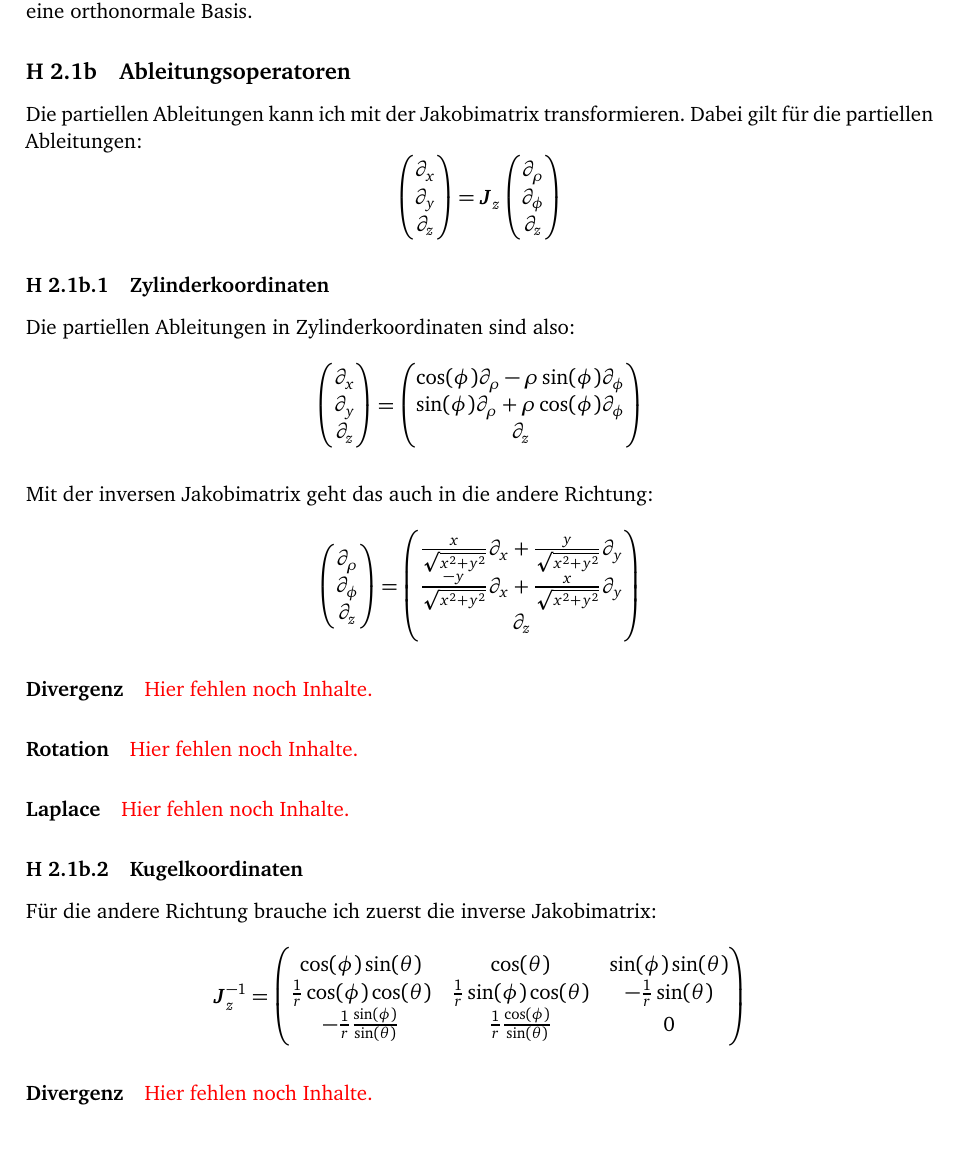
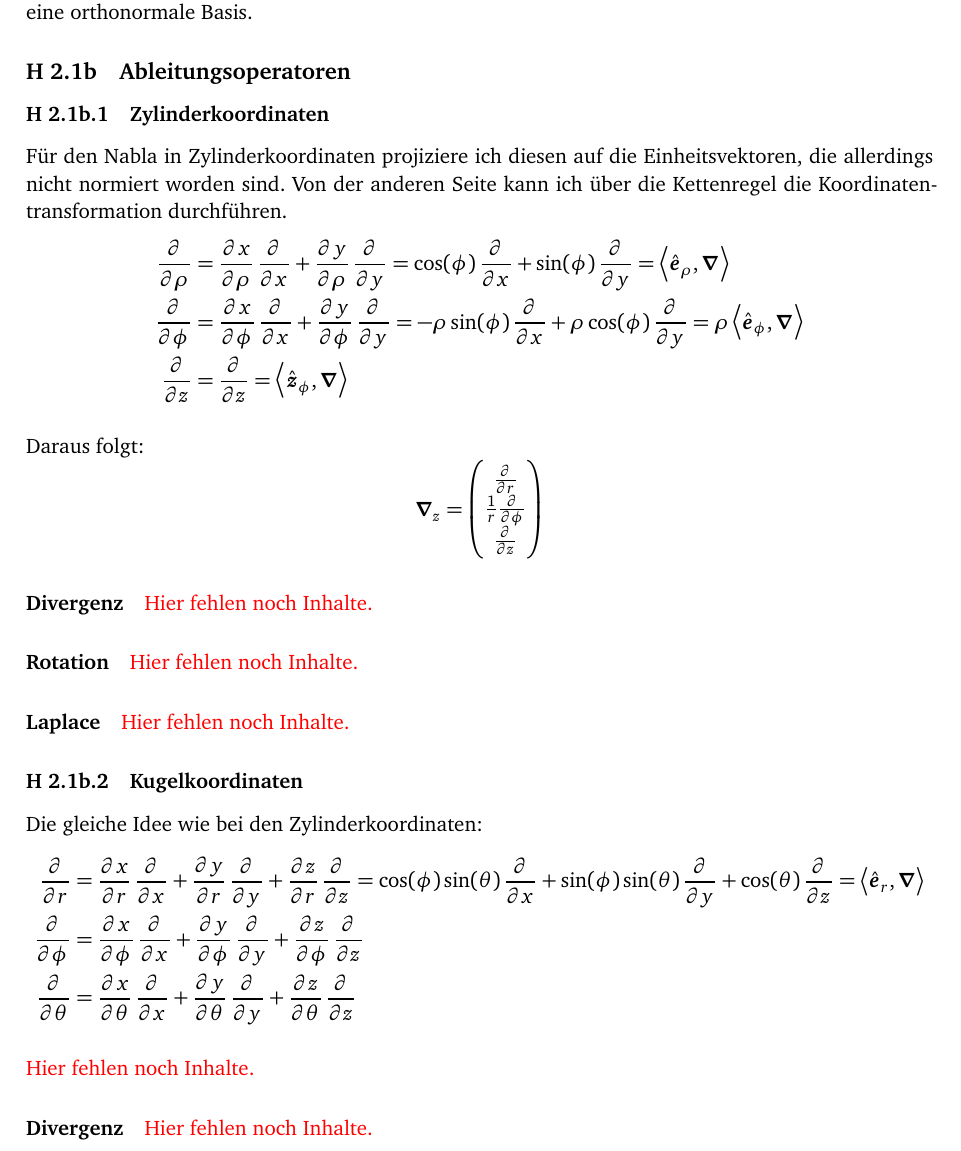
Before and after one commit to martin-ueding/physik321-Zettel, a LaTeX document (physik321-02-Martin.tex): part of page 2 of 7, cut so that both start at the same text. Compiled offline with pdfLaTeX.

Commit message:
Benutze Anleitung aus PDF

```diff
--- a/physik321-02-Martin.tex
+++ b/physik321-02-Martin.tex
@@ -196,41 +196,30 @@ Auch hier kann ich schnell sehen, dass die Vektoren paarweise orthogonal sind. S
 
 \subsection{Ableitungsoperatoren}
 
-Die partiellen Ableitungen kann ich mit der Jakobimatrix transformieren. Dabei gilt für die partiellen Ableitungen:
+
+\subsubsection{Zylinderkoordinaten}
+
+% http://www.cns.gatech.edu/~predrag/courses/PHYS-4421-10/Lautrup/curvilinear.pdf
+
+Für den Nabla in Zylinderkoordinaten projiziere ich diesen auf die
+Einheitsvektoren, die allerdings nicht normiert worden sind. Von der anderen
+Seite kann ich über die Kettenregel die Koordinatentransformation durchführen.
+\begin{align*}
+	\dpd{}\rho &= \dpd x\rho \dpd{}x + \dpd y\rho \dpd{}y = \cos(\phi) \dpd{}x + \sin(\phi) \dpd{}y = \inner{\hat{\vec e}_\rho}\vnabla \\
+ \dpd{}\phi &= \dpd x\phi \dpd{}x + \dpd y\phi \dpd{}y= - \rho \sin(\phi) \dpd{}x + \rho \cos(\phi) \dpd{}y = \rho \inner{\hat{\vec e}_\phi}\vnabla \\
+	  \dpd{} z &= \dpd{} z = \inner{\hat{\vec z}_\phi}\vnabla
+\end{align*}
+
+Daraus folgt:
 \[
+	\vnabla_z =
 	\begin{pmatrix}
-		\partial_x \\ \partial_y \\ \partial_z
-	\end{pmatrix} = \tens J_z \begin{pmatrix}
-		\partial_\rho \\ \partial_\phi \\ \partial_z
+		\pd{}r \\
+		\frac 1r \pd{}\phi \\
+		\pd{}z
 	\end{pmatrix}
 \]
 
-\subsubsection{Zylinderkoordinaten}
-
-
-Die partiellen Ableitungen in Zylinderkoordinaten sind also:
-\[
-	\begin{pmatrix}
-		\partial_x \\ \partial_y \\ \partial_z
-	\end{pmatrix} =
-	\begin{pmatrix}
-		\cos(\phi) \partial_\rho - \rho \sin(\phi) \partial_\phi \\
-		\sin(\phi) \partial_\rho + \rho \cos(\phi) \partial_\phi \\
-		\partial_z
-	\end{pmatrix}
-\]
-
-Mit der inversen Jakobimatrix geht das auch in die andere Richtung:
-\[
-	\begin{pmatrix}
-		\partial_\rho \\ \partial_\phi \\ \partial_z
-	\end{pmatrix} =
-	\begin{pmatrix}
-		\frac{x}{\sqrt{x^2 + y^2}} \partial_x + \frac{y}{\sqrt{x^2 + y^2}} \partial_y \\
-			\frac{-y}{\sqrt{x^2 + y^2}} \partial_x + \frac{x}{\sqrt{x^2 + y^2}} \partial_y \\
-		\partial_z
-	\end{pmatrix}
-\]
 
 \paragraph{Divergenz}
 
@@ -246,15 +235,16 @@ Mit der inversen Jakobimatrix geht das auch in die andere Richtung:
 
 \subsubsection{Kugelkoordinaten}
 
-Für die andere Richtung brauche ich zuerst die inverse Jakobimatrix:
-\[
-	\tens J_z^{-1} =
-	\begin{pmatrix}
-		\cos(\phi)\sin(\theta) & \cos(\theta) & \sin(\phi)\sin(\theta) \\
-		\frac 1r \cos(\phi) \cos(\theta) & \frac 1r \sin(\phi) \cos(\theta) & - \frac 1r \sin(\theta) \\
-		- \frac 1r \frac{\sin(\phi)}{\sin(\theta)} & \frac 1r \frac{\cos(\phi)}{\sin(\theta)} & 0
-	\end{pmatrix}
-\]
+Die gleiche Idee wie bei den Zylinderkoordinaten:
+\begin{align*}
+	\dpd{}r &= \dpd xr \dpd{}x + \dpd yr \dpd{}y + \dpd zr \dpd{}z = \cos(\phi) \sin(\theta) \dpd{}x + \sin(\phi) \sin(\theta) \dpd{}y + \cos(\theta) \dpd{}z = \inner{\hat{\vec e}_r}\vnabla \\
+	%
+	\dpd{}\phi &= \dpd x\phi \dpd{}x + \dpd y\phi \dpd{}y + \dpd z\phi \dpd{}z \\
+	%
+	\dpd{}\theta &= \dpd x\theta \dpd{}x + \dpd y\theta \dpd{}y + \dpd z\theta \dpd{}z
+\end{align*}
+
+\fehlt
 
 \paragraph{Divergenz}
 
```
